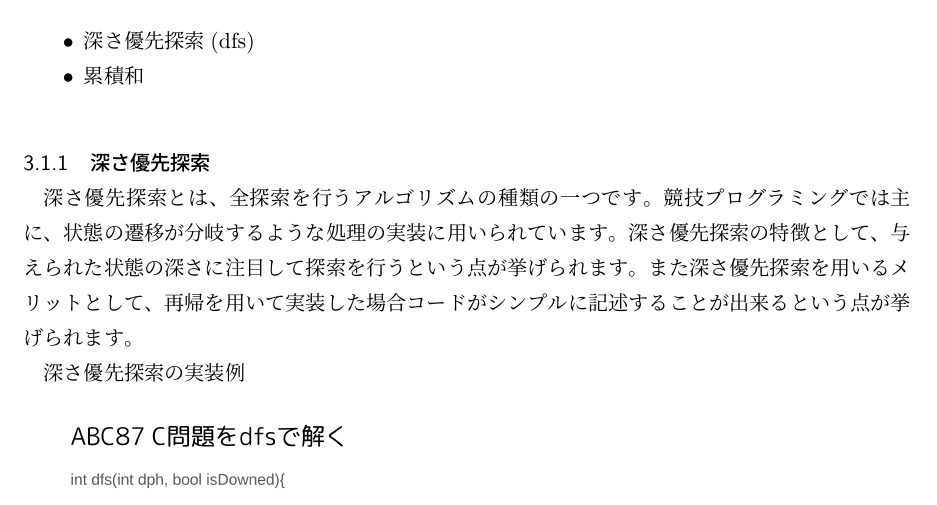
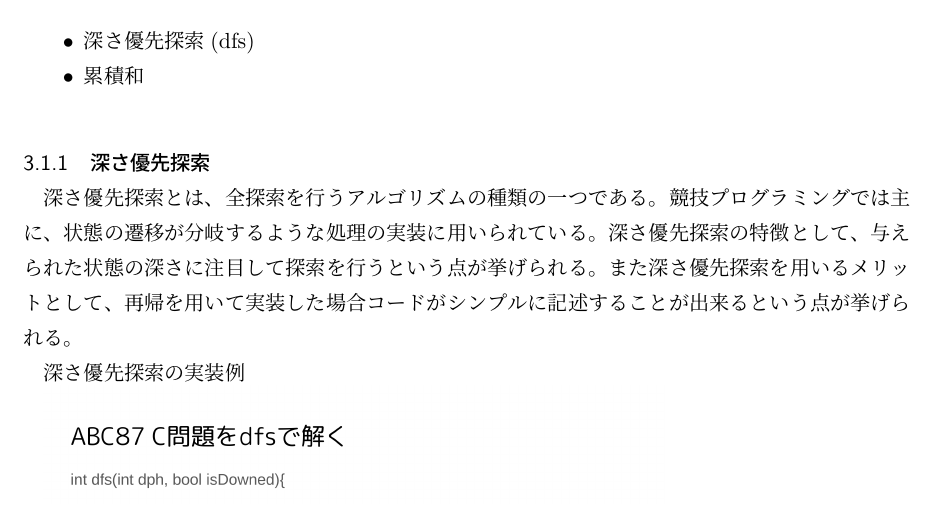
Before and after one commit to ruritoBlogger/kyopuro2019, a LaTeX document (report.tex): part of page 2 of 3, cut so that both start at the same text. Compiled offline with pLaTeX and dvipdfmx.

Commit message:
fix typo

```diff
--- a/report.tex
+++ b/report.tex
@@ -71,10 +71,10 @@
 \end{itemize}
 
 \subsubsection{深さ優先探索}
-深さ優先探索とは、全探索を行うアルゴリズムの種類の一つです。
-競技プログラミングでは主に、状態の遷移が分岐するような処理の実装に用いられています。
-深さ優先探索の特徴として、与えられた状態の深さに注目して探索を行うという点が挙げられます。
-また深さ優先探索を用いるメリットとして、再帰を用いて実装した場合コードがシンプルに記述することが出来るという点が挙げられます。
+深さ優先探索とは、全探索を行うアルゴリズムの種類の一つである。
+競技プログラミングでは主に、状態の遷移が分岐するような処理の実装に用いられている。
+深さ優先探索の特徴として、与えられた状態の深さに注目して探索を行うという点が挙げられる。
+また深さ優先探索を用いるメリットとして、再帰を用いて実装した場合コードがシンプルに記述することが出来るという点が挙げられる。
 
 深さ優先探索の実装例
 
```
Also changed, not shown: report.tex (6 more changed lines).
